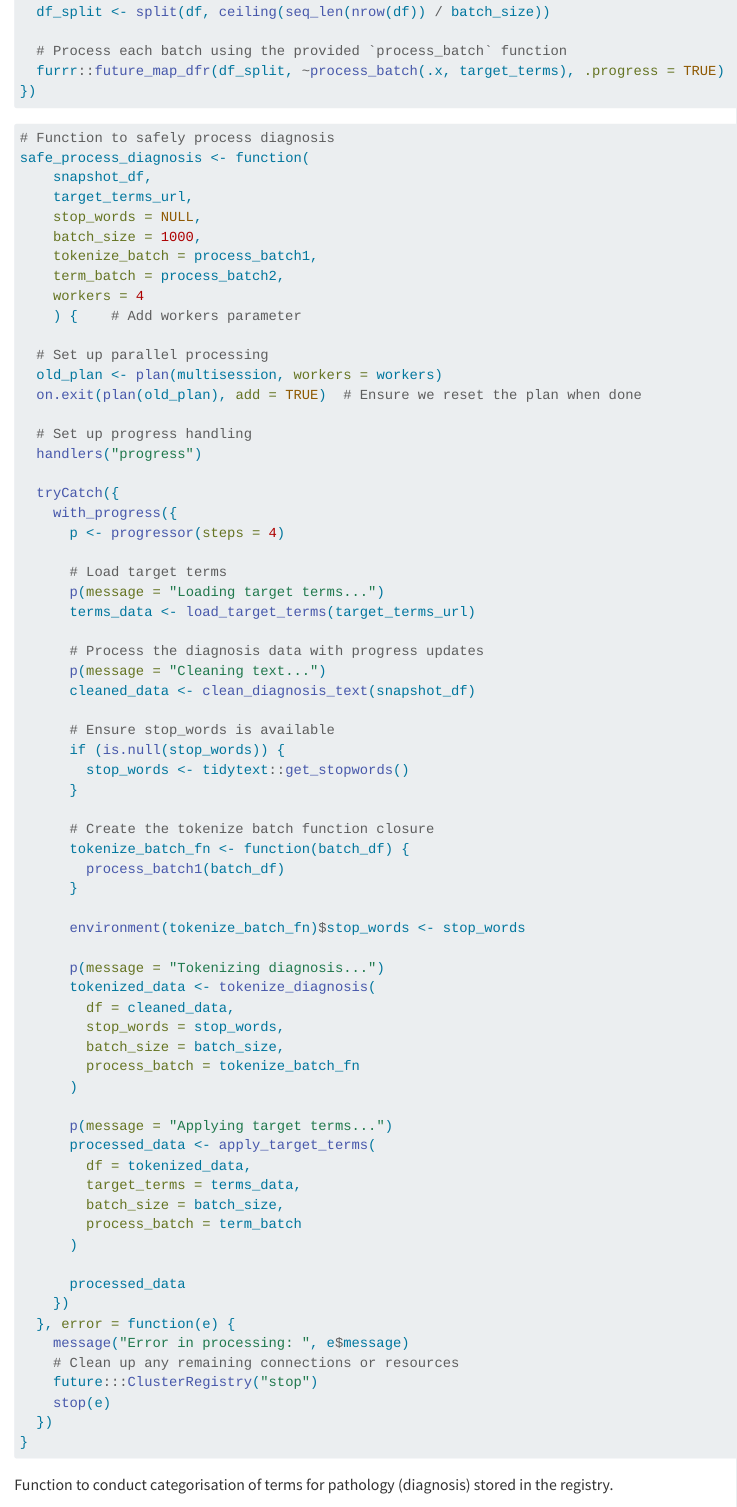
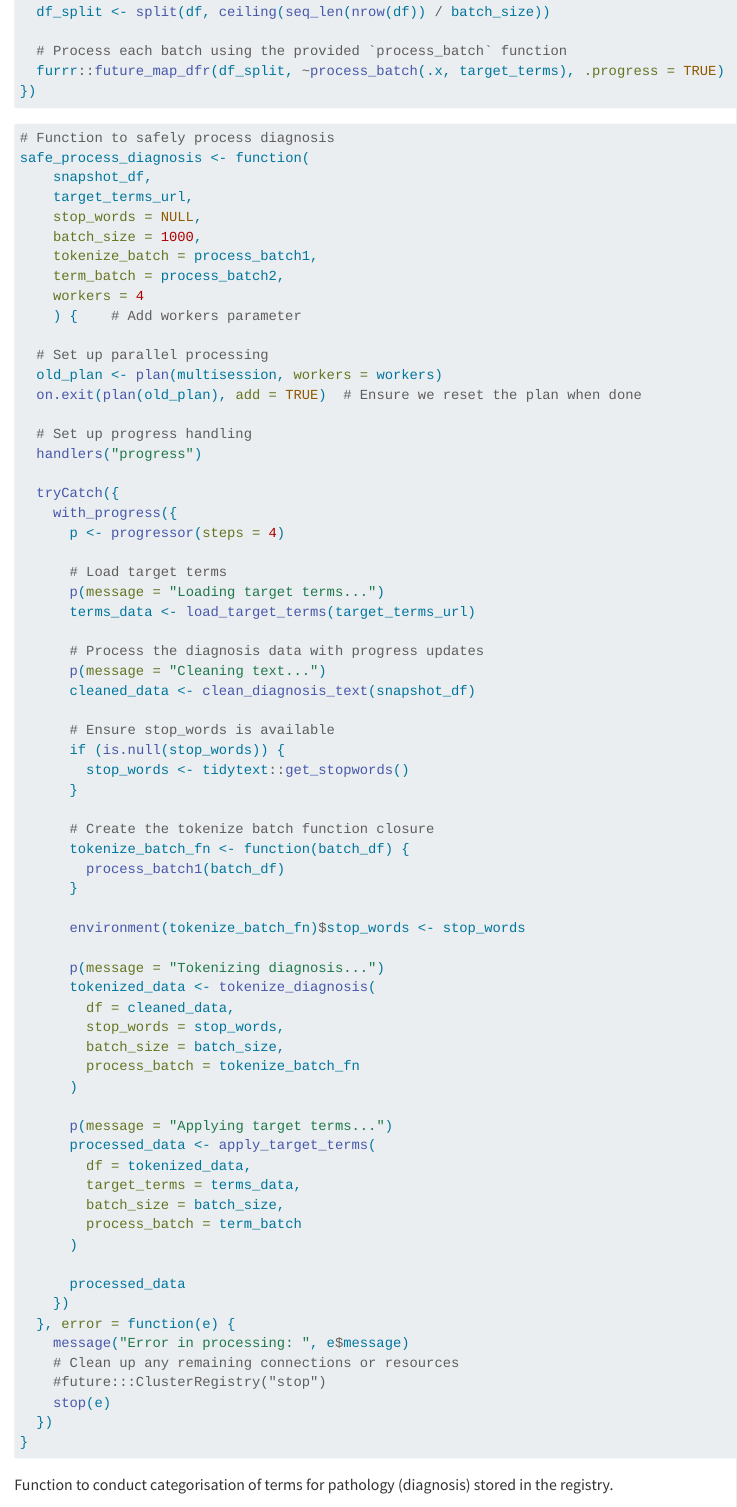
Before and after one commit to EBMA-Team/SOFARI_Baseline, a Quarto document (SOFARI_Baseline.qmd): the page in a window 1100 px wide, from 7540 px down. Rendered offline with R 4.5, knitr and Pandoc in place of Quarto, with nearby package versions; some code elsewhere in the file could not run offline; long lines of code are wrapped.

Commit message:
Update SOFARI_Baseline.qmd

```diff
--- a/SOFARI_Baseline.qmd
+++ b/SOFARI_Baseline.qmd
@@ -492,7 +492,7 @@
   }, error = function(e) {
     message("Error in processing: ", e$message)
     # Clean up any remaining connections or resources
-    future:::ClusterRegistry("stop")
+    #future:::ClusterRegistry("stop")
     stop(e)
   })
 }
```
